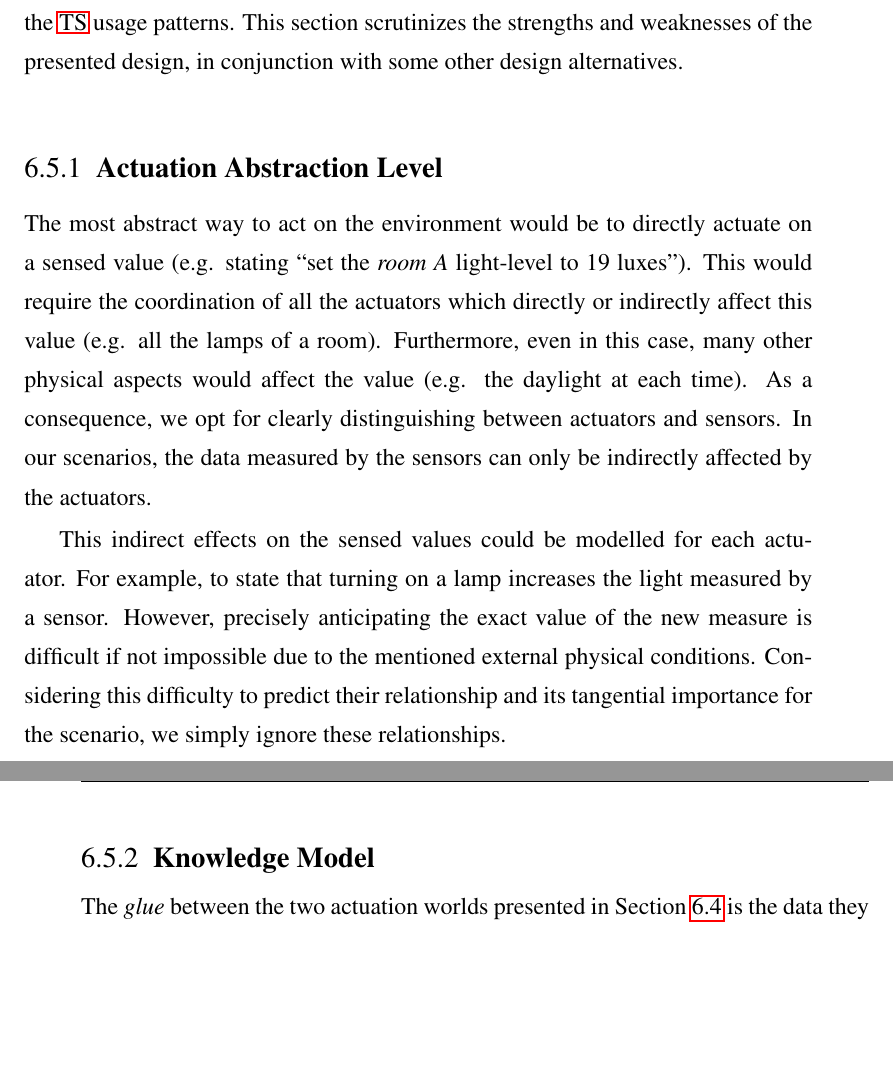
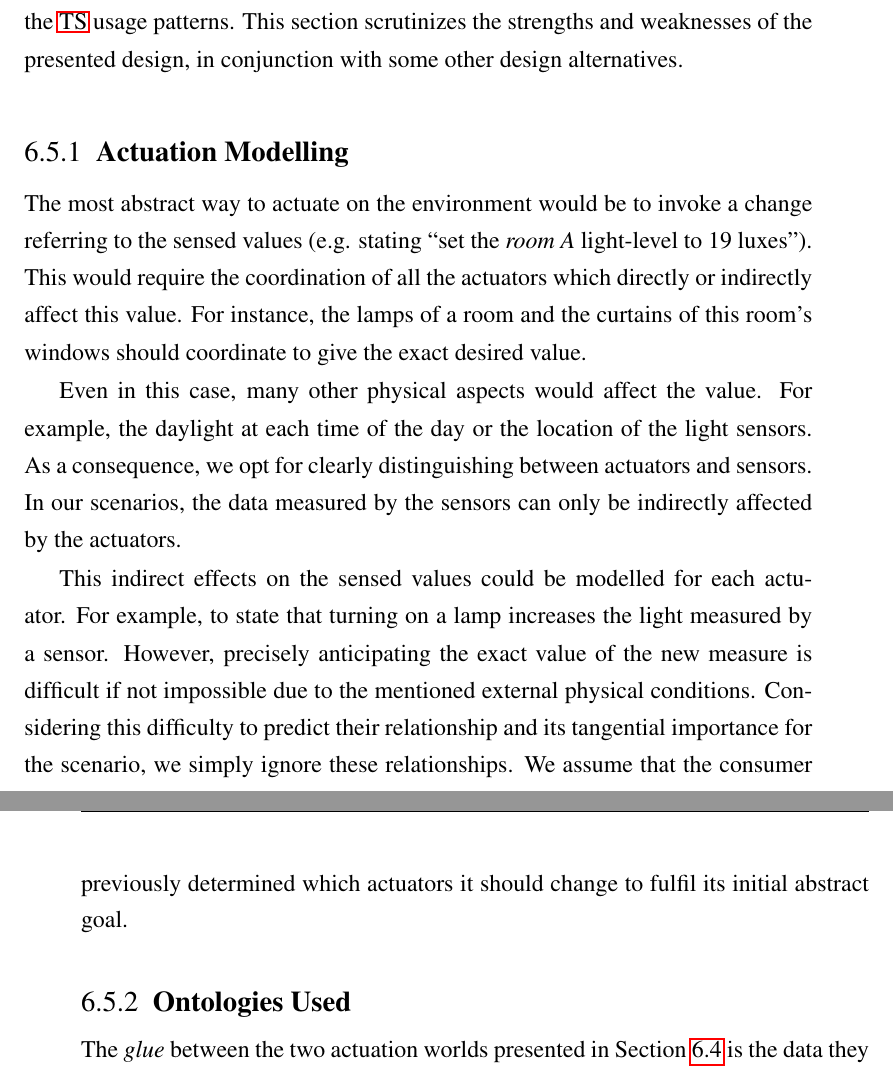
Before and after one commit to gomezgoiri/dissertation, a LaTeX thesis (dissertation.tex, which reads 6_actuate/5_discussion.tex): two parts of pages 130 and 131 of 173, joined at a grey line, cut so that both start at the same text, the shorter picture padded with empty space. Compiled offline with pdfLaTeX; a LaTeX package or settings file that is missing is left out.

Commit message:
Rewriting 6.5.1

```diff
--- a/6_actuate/5_discussion.tex
+++ b/6_actuate/5_discussion.tex
@@ -11,12 +11,16 @@ This section scrutinizes the strengths and weaknesses of the presented design, i
 %   e.g. cuando código extra ha hecho falta añadir en el tercero para que se hablen entre sí
 
 
-\subsection{Actuation Abstraction Level}
+\subsection{Actuation Modelling}
 
 % explain why like this? why not directly sensors/light?
-The most abstract way to act on the environment would be to directly actuate on a sensed value (e.g. stating ``set the \emph{room A} light-level to 19 luxes'').
-This would require the coordination of all the actuators which directly or indirectly affect this value (e.g. all the lamps of a room).
-Furthermore, even in this case, many other physical aspects would affect the value (e.g. the daylight at each time).
+The most abstract way to actuate on the environment would be to invoke a change referring to the sensed values (e.g. stating ``set the \emph{room A} light-level to 19 luxes'').
+This would require the coordination of all the actuators which directly or indirectly affect this value.
+For instance, the lamps of a room and the curtains of this room's windows should coordinate to give the exact desired value.
+
+
+Even in this case, many other physical aspects would affect the value.
+For example, the daylight at each time of the day or the location of the light sensors.
 As a consequence, we opt for clearly distinguishing between actuators and sensors.
 In our scenarios, the data measured by the sensors can only be indirectly affected by the actuators.
 
@@ -25,9 +29,10 @@ This indirect effects on the sensed values could be modelled for each actuator.
 For example, to state that turning on a lamp increases the light measured by a sensor.
 However, precisely anticipating the exact value of the new measure is difficult if not impossible due to the mentioned external physical conditions.
 Considering this difficulty to predict their relationship and its tangential importance for the scenario, we simply ignore these relationships.
+We assume that the consumer previously determined which actuators it should change to fulfil its initial abstract goal.
 
 
-\subsection{Knowledge Model}
+\subsection{Ontologies Used}
 
 % Ontologies used
 % explicar por qué hemos modelado así los escenarios?
```
